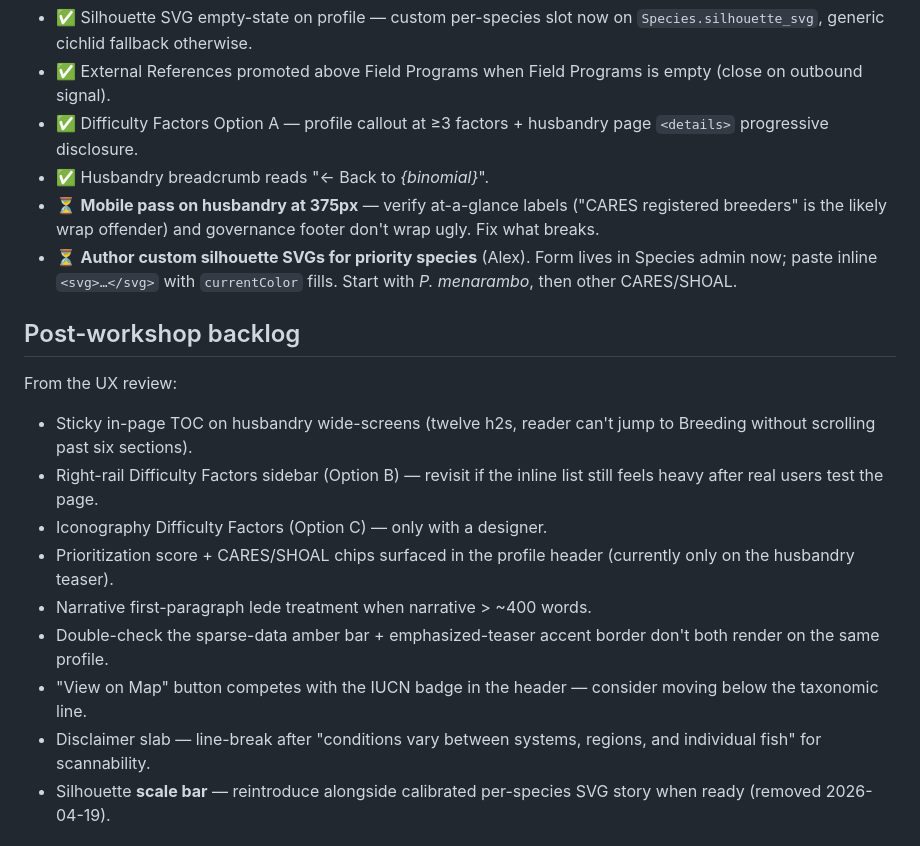
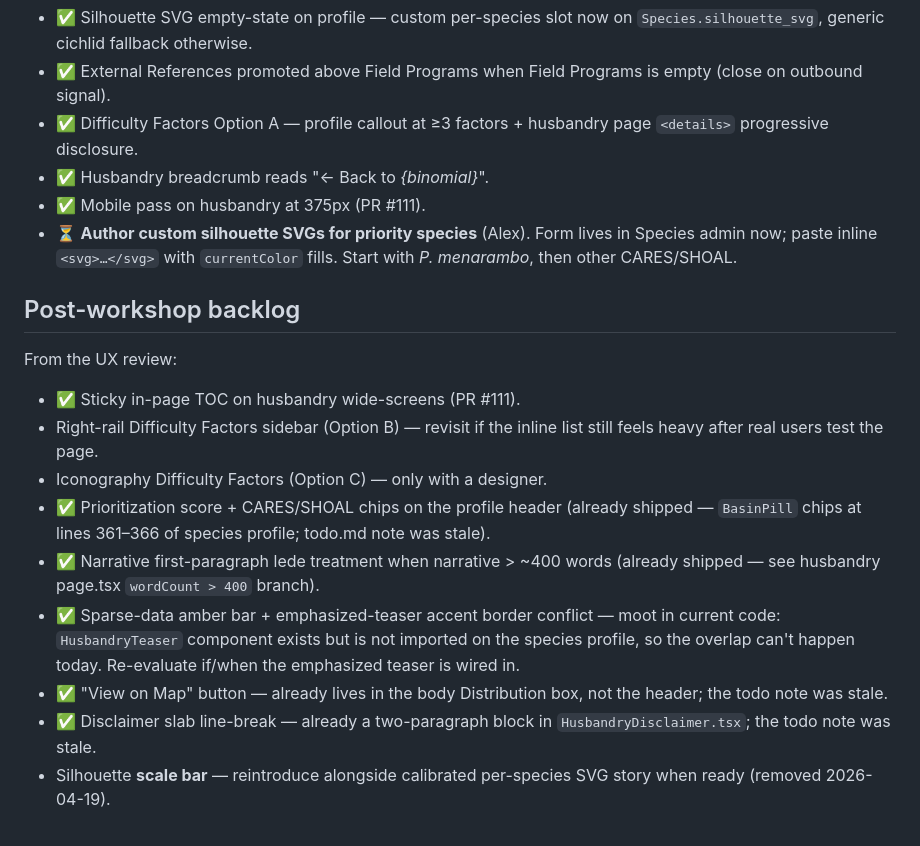
Before and after one commit to alexsaunderswps/madagascarfish, a Markdown page: todo.md, the part around the change. GitHub-like rendering.

Commit message:
docs(todo): mark post-workshop backlog items as shipped or moot (#117)
Re-audit on 2026-04-26 found that several items in the post-workshop
backlog were either already shipped (sticky TOC, CARES/SHOAL chips on
profile header, narrative lede treatment) or moot in current code
(sparse-data + emphasized-teaser overlap can't happen because
HusbandryTeaser is not imported on the species profile today; "View on
Map" button already lives in the body, not the header; disclaimer slab
is already split into two paragraphs). Updated todo.md to reflect.

Also marked the husbandry mobile-pass ship-before-workshop item ✅
since PR #111 landed it.

Co-authored-by: Claude Opus 4.7 (1M context) <noreply@anthropic.com>

```diff
--- a/todo.md
+++ b/todo.md
@@ -33,9 +33,7 @@ From the *Paretroplus menarambo* UX review (2026-04-19).
 - ✅ Difficulty Factors Option A — profile callout at ≥3 factors + husbandry
   page `<details>` progressive disclosure.
 - ✅ Husbandry breadcrumb reads "← Back to *{binomial}*".
-- ⏳ **Mobile pass on husbandry at 375px** — verify at-a-glance labels
-  ("CARES registered breeders" is the likely wrap offender) and governance
-  footer don't wrap ugly. Fix what breaks.
+- ✅ Mobile pass on husbandry at 375px (PR #111).
 - ⏳ **Author custom silhouette SVGs for priority species** (Alex).
   Form lives in Species admin now; paste inline `<svg>…</svg>` with
   `currentColor` fills. Start with *P. menarambo*, then other CARES/SHOAL.
@@ -44,20 +42,23 @@ From the *Paretroplus menarambo* UX review (2026-04-19).
 
 From the UX review:
 
-- Sticky in-page TOC on husbandry wide-screens (twelve h2s, reader can't
-  jump to Breeding without scrolling past six sections).
+- ✅ Sticky in-page TOC on husbandry wide-screens (PR #111).
 - Right-rail Difficulty Factors sidebar (Option B) — revisit if the inline
   list still feels heavy after real users test the page.
 - Iconography Difficulty Factors (Option C) — only with a designer.
-- Prioritization score + CARES/SHOAL chips surfaced in the profile header
-  (currently only on the husbandry teaser).
-- Narrative first-paragraph lede treatment when narrative > ~400 words.
-- Double-check the sparse-data amber bar + emphasized-teaser accent border
-  don't both render on the same profile.
-- "View on Map" button competes with the IUCN badge in the header — consider
-  moving below the taxonomic line.
-- Disclaimer slab — line-break after "conditions vary between systems,
-  regions, and individual fish" for scannability.
+- ✅ Prioritization score + CARES/SHOAL chips on the profile header
+  (already shipped — `BasinPill` chips at lines 361–366 of species
+  profile; todo.md note was stale).
+- ✅ Narrative first-paragraph lede treatment when narrative > ~400 words
+  (already shipped — see husbandry page.tsx `wordCount > 400` branch).
+- ✅ Sparse-data amber bar + emphasized-teaser accent border conflict —
+  moot in current code: `HusbandryTeaser` component exists but is not
+  imported on the species profile, so the overlap can't happen today.
+  Re-evaluate if/when the emphasized teaser is wired in.
+- ✅ "View on Map" button — already lives in the body Distribution box,
+  not the header; the todo note was stale.
+- ✅ Disclaimer slab line-break — already a two-paragraph block in
+  `HusbandryDisclaimer.tsx`; the todo note was stale.
 - Silhouette **scale bar** — reintroduce alongside calibrated per-species
   SVG story when ready (removed 2026-04-19).
 
```
